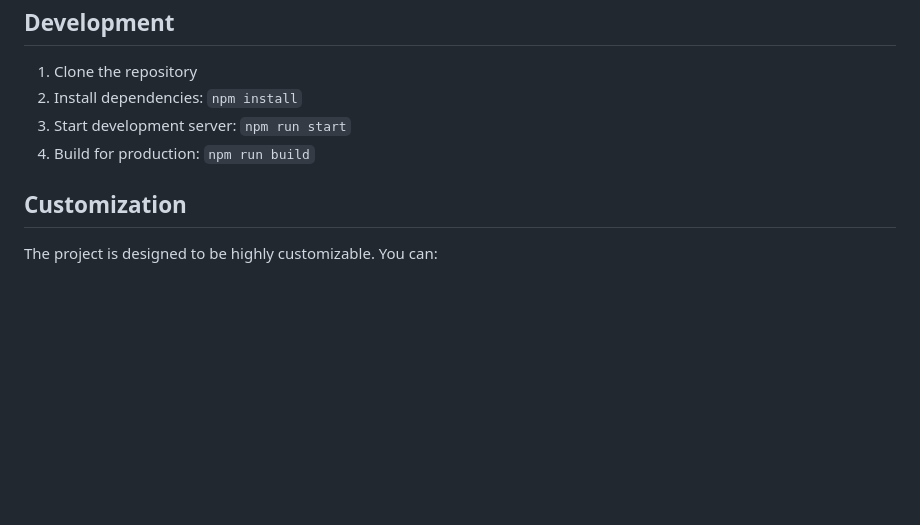
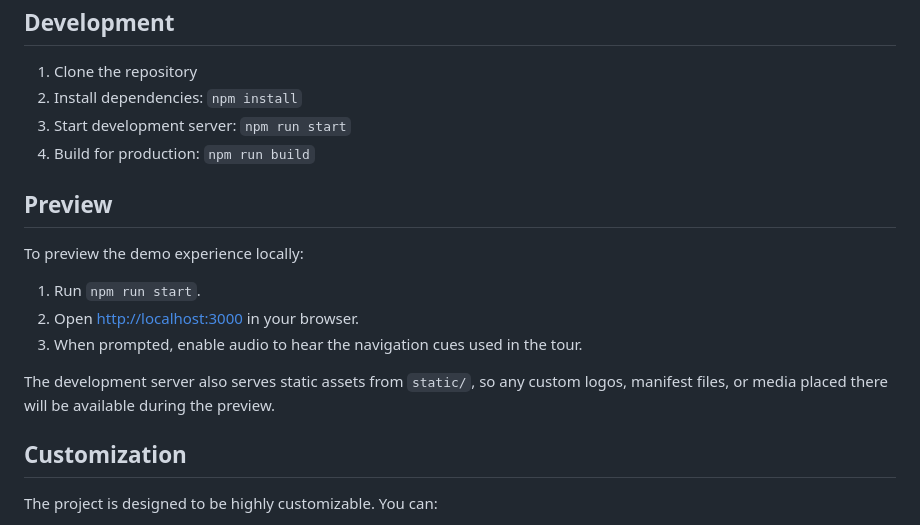
Before and after one commit to umarmf343/sphr, a Markdown page: README.md, the part around the change. Drawn GitHub-style; blank space fills up the shorter version.

Commit message:
Add README preview instructions

```diff
--- a/README.md
+++ b/README.md
@@ -251,6 +251,18 @@ LANG=es npm run build  # for Spanish
 3. Start development server: `npm run start`
 4. Build for production: `npm run build`
 
+## Preview
+
+To preview the demo experience locally:
+
+1. Run `npm run start`.
+2. Open [http://localhost:3000](http://localhost:3000) in your browser.
+3. When prompted, enable audio to hear the navigation cues used in the tour.
+
+The development server also serves static assets from `static/`, so any custom
+logos, manifest files, or media placed there will be available during the
+preview.
+
 ## Customization
 The project is designed to be highly customizable. You can:
 - Add custom scene effects and transitions
```
